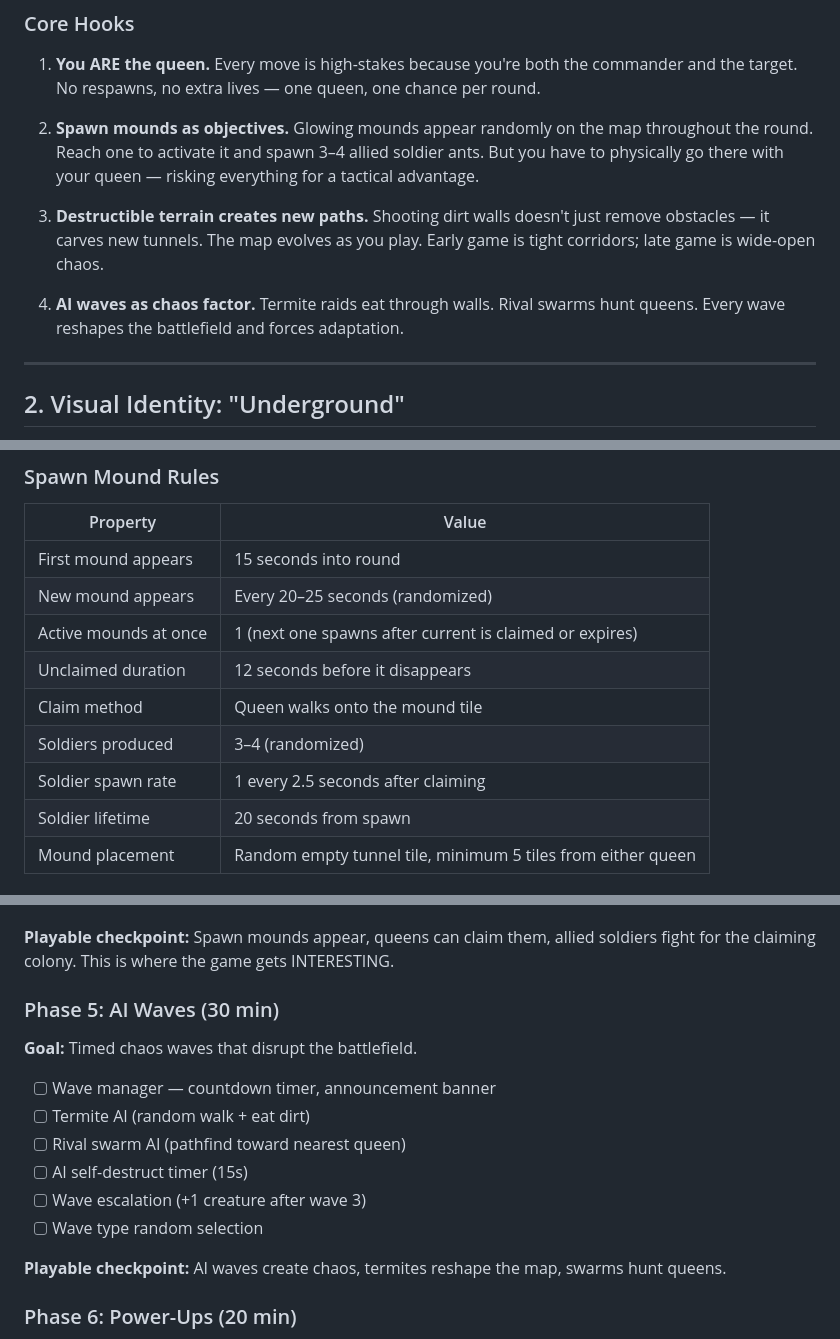
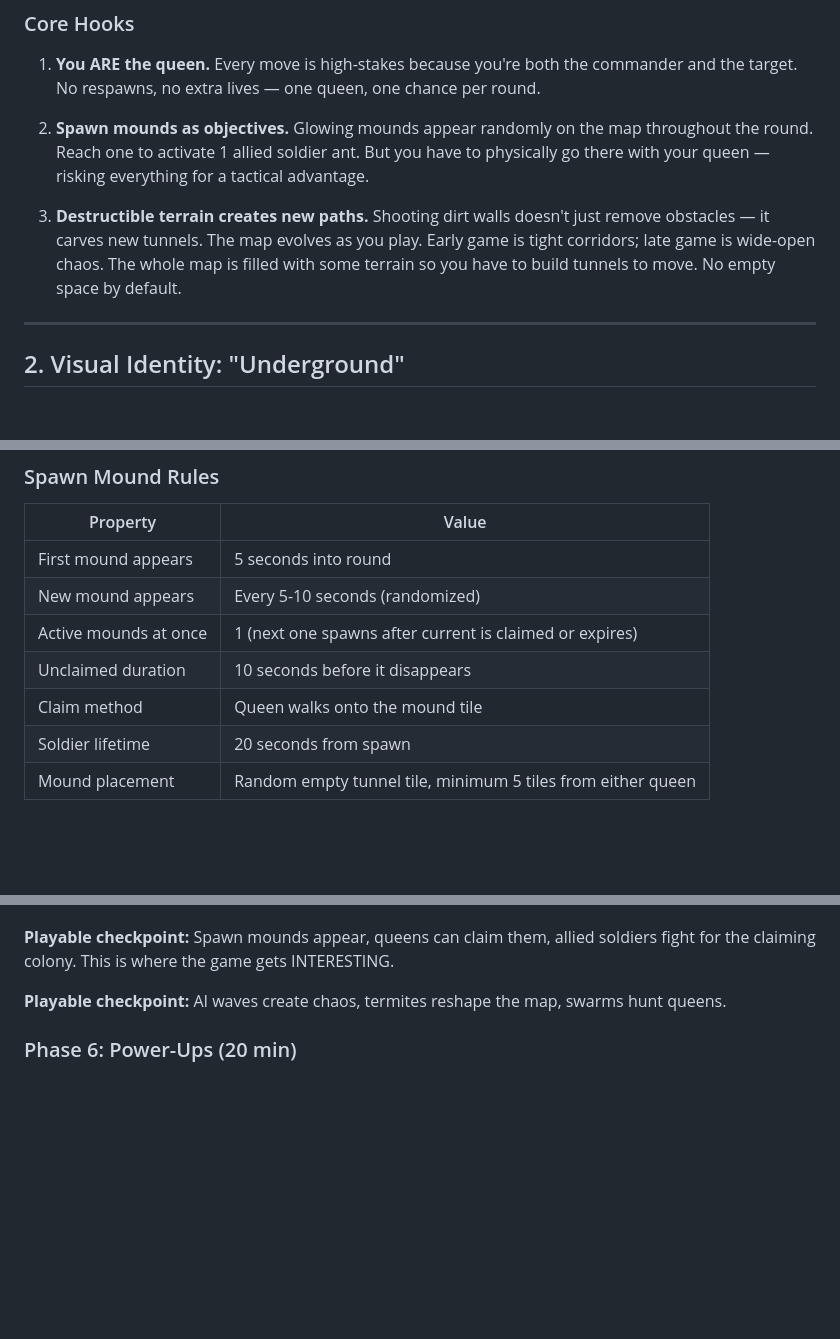
Before and after one commit to bmachimbira/colony-wars, a Markdown page: GAME_DESIGN.md, 3 parts joined by grey strips. GitHub-like rendering; blank space fills up the shorter version.

```diff
--- a/GAME_DESIGN.md
+++ b/GAME_DESIGN.md
@@ -20,11 +20,10 @@ Colony Clash is a local multiplayer battle arena set underground in a network of
 
 1. **You ARE the queen.** Every move is high-stakes because you're both the commander and the target. No respawns, no extra lives — one queen, one chance per round.
 
-2. **Spawn mounds as objectives.** Glowing mounds appear randomly on the map throughout the round. Reach one to activate it and spawn 3–4 allied soldier ants. But you have to physically go there with your queen — risking everything for a tactical advantage.
+2. **Spawn mounds as objectives.** Glowing mounds appear randomly on the map throughout the round. Reach one to activate 1 allied soldier ant. But you have to physically go there with your queen — risking everything for a tactical advantage.
 
-3. **Destructible terrain creates new paths.** Shooting dirt walls doesn't just remove obstacles — it carves new tunnels. The map evolves as you play. Early game is tight corridors; late game is wide-open chaos.
+3. **Destructible terrain creates new paths.** Shooting dirt walls doesn't just remove obstacles — it carves new tunnels. The map evolves as you play. Early game is tight corridors; late game is wide-open chaos. The whole map is filled with some terrain so you have to build tunnels to move. No empty space by default.
 
-4. **AI waves as chaos factor.** Termite raids eat through walls. Rival swarms hunt queens. Every wave reshapes the battlefield and forces adaptation.
 
 ---
 
@@ -142,13 +139,11 @@ Spawn mounds are the signature mechanic that makes Colony Clash unique. They cre
 
 | Property | Value |
 |---|---|
-| First mound appears | 15 seconds into round |
-| New mound appears | Every 20–25 seconds (randomized) |
+| First mound appears | 5 seconds into round |
+| New mound appears | Every 5-10 seconds (randomized) |
 | Active mounds at once | 1 (next one spawns after current is claimed or expires) |
-| Unclaimed duration | 12 seconds before it disappears |
+| Unclaimed duration | 10 seconds before it disappears |
 | Claim method | Queen walks onto the mound tile |
-| Soldiers produced | 3–4 (randomized) |
-| Soldier spawn rate | 1 every 2.5 seconds after claiming |
 | Soldier lifetime | 20 seconds from spawn |
 | Mound placement | Random empty tunnel tile, minimum 5 tiles from either queen |
 
@@ -568,15 +526,6 @@ Each phase builds on the previous and results in a playable state.
 
 **Playable checkpoint:** Spawn mounds appear, queens can claim them, allied soldiers fight for the claiming colony. This is where the game gets INTERESTING.
 
-### Phase 5: AI Waves (30 min)
-**Goal:** Timed chaos waves that disrupt the battlefield.
-
-- [ ] Wave manager — countdown timer, announcement banner
-- [ ] Termite AI (random walk + eat dirt)
-- [ ] Rival swarm AI (pathfind toward nearest queen)
-- [ ] AI self-destruct timer (15s)
-- [ ] Wave escalation (+1 creature after wave 3)
-- [ ] Wave type random selection
 
 **Playable checkpoint:** AI waves create chaos, termites reshape the map, swarms hunt queens.
 
```
Also changed, not shown: other parts of GAME_DESIGN.md (+1 -43 lines).
